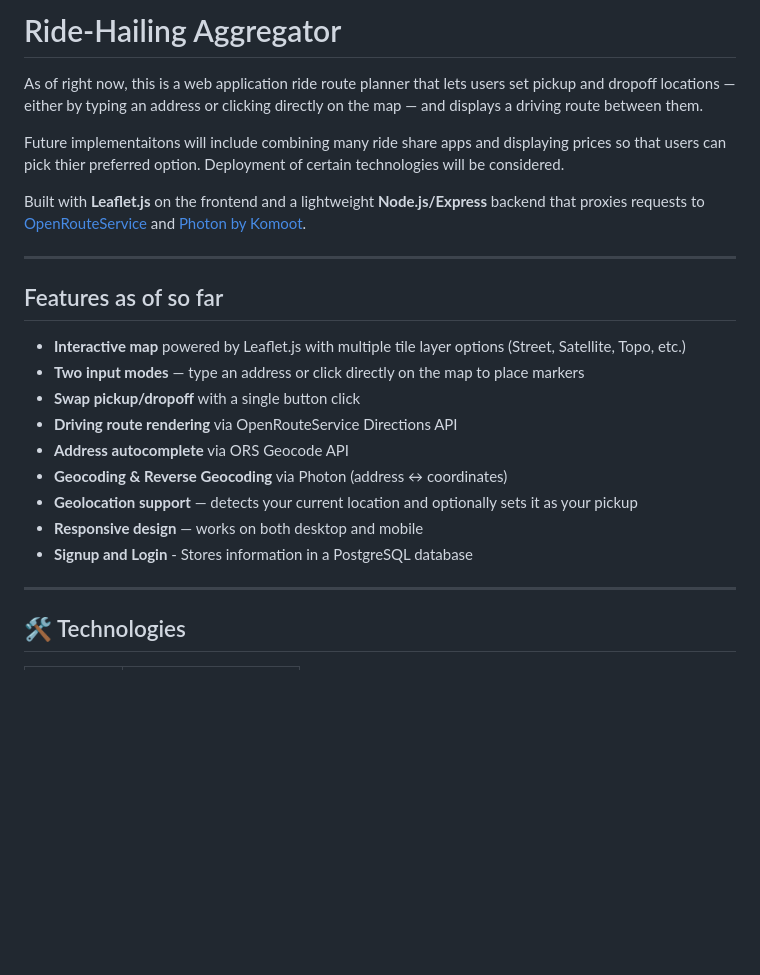
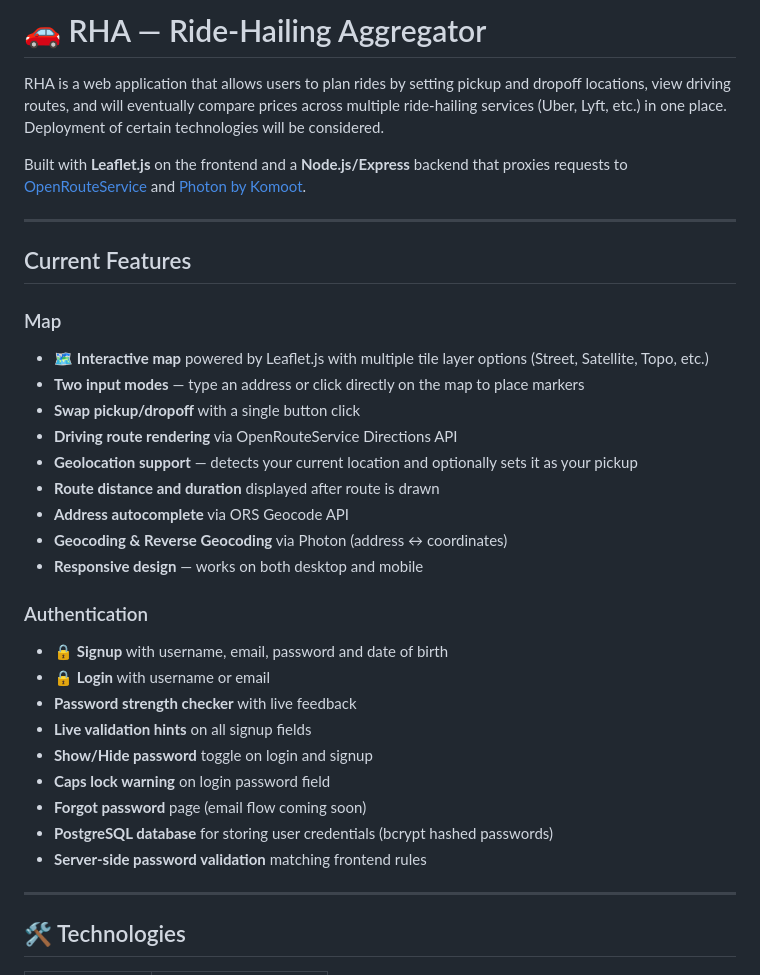
Before and after one commit to JoshuaDrysdale/4900-project, a Markdown page: README.md, the part around one of its changes. GitHub-like rendering; blank space fills up the shorter version.

```diff
--- a/README.md
+++ b/README.md
@@ -1,24 +1,36 @@
-#  Ride-Hailing Aggregator
+# 🚗 RHA — Ride-Hailing Aggregator
 
-As of right now, this is a web application ride route planner that lets users set pickup and dropoff locations — either by typing an address or clicking directly on the map — and displays a driving route between them.
 
-Future implementaitons will include combining many ride share apps and displaying prices so that users can pick thier preferred option. Deployment of certain technologies will be considered.
+RHA is a web application that allows users to plan rides by setting pickup and dropoff locations, view driving routes, and will eventually compare prices across multiple ride-hailing services (Uber, Lyft, etc.) in one place. Deployment of certain technologies will be considered.
 
-Built with **Leaflet.js** on the frontend and a lightweight **Node.js/Express** backend that proxies requests to [OpenRouteService](https://openrouteservice.org/) and [Photon by Komoot](https://photon.komoot.io/).
+Built with **Leaflet.js** on the frontend and a  **Node.js/Express** backend that proxies requests to [OpenRouteService](https://openrouteservice.org/) and [Photon by Komoot](https://photon.komoot.io/).
 
 ---
 
-##  Features as of so far
+##  Current Features
 
--  **Interactive map** powered by Leaflet.js with multiple tile layer options (Street, Satellite, Topo, etc.)
+### Map
+
+- 🗺 **Interactive map** powered by Leaflet.js with multiple tile layer options (Street, Satellite, Topo, etc.)
 -  **Two input modes** — type an address or click directly on the map to place markers
 -  **Swap pickup/dropoff** with a single button click
 -  **Driving route rendering** via OpenRouteService Directions API
+-  **Geolocation support** — detects your current location and optionally sets it as your pickup
+-  **Route distance and duration** displayed after route is drawn
 -  **Address autocomplete** via ORS Geocode API
 -  **Geocoding & Reverse Geocoding** via Photon (address ↔ coordinates)
--  **Geolocation support** — detects your current location and optionally sets it as your pickup
 -  **Responsive design** — works on both desktop and mobile
--  **Signup and Login** - Stores information in a PostgreSQL database
+
+### Authentication
+- 🔒 **Signup** with username, email, password and date of birth
+- 🔒 **Login** with username or email
+-  **Password strength checker** with live feedback
+-  **Live validation hints** on all signup fields
+-  **Show/Hide password** toggle on login and signup
+-  **Caps lock warning** on login password field
+-  **Forgot password** page (email flow coming soon)
+-  **PostgreSQL database** for storing user credentials (bcrypt hashed passwords)
+-  **Server-side password validation** matching frontend rules
 
 ---
 
```
Also changed, not shown: other parts of README.md (+26 -17 lines).
